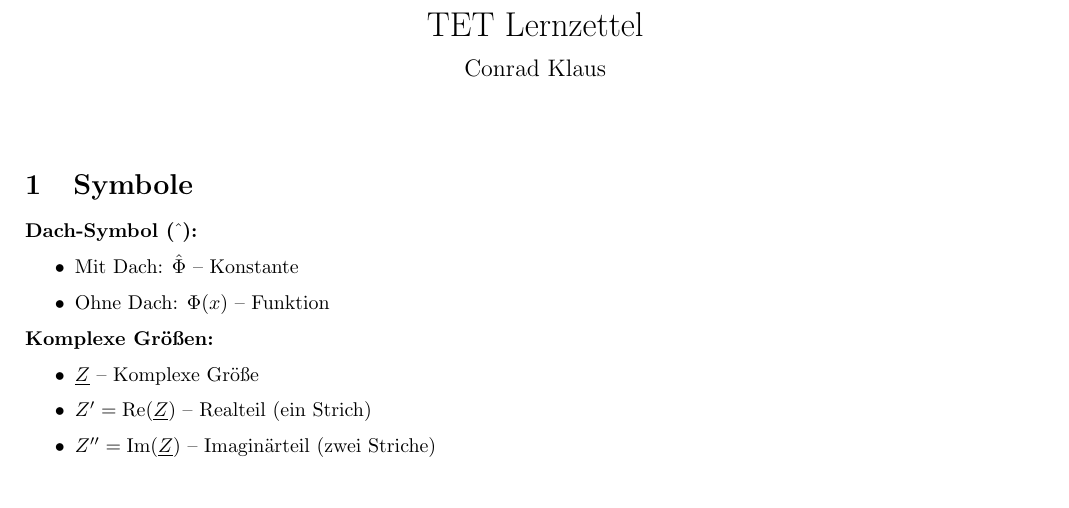
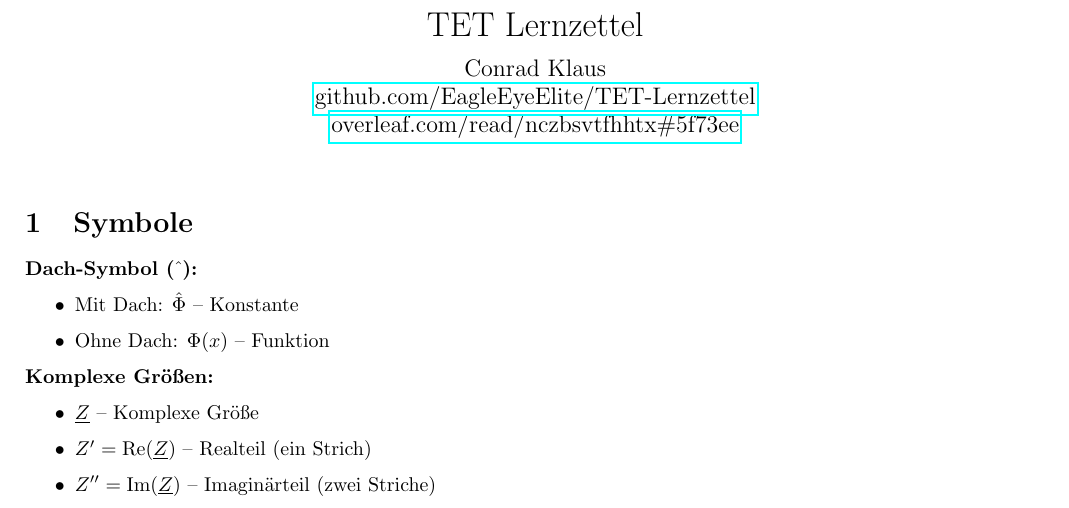
Before and after one commit to EagleEyeElite/TET-Lernzettel, a LaTeX document (main.tex): part of page 1 of 12, cut so that both start at the same text. Compiled offline with pdfLaTeX.

Commit message:
Updates from Overleaf

```diff
--- a/main.tex
+++ b/main.tex
@@ -24,7 +24,9 @@
 \usepackage{parskip}
 \setlength{\parindent}{0pt}
 \title{TET Lernzettel}
-\author{Conrad Klaus}
+\author{Conrad Klaus \\
+\href{https://github.com/EagleEyeElite/TET-Lernzettel}{github.com/EagleEyeElite/TET-Lernzettel} \\
+\href{https://www.overleaf.com/read/nczbsvtfhhtx\#5f73ee}{overleaf.com/read/nczbsvtfhhtx\#5f73ee}}
 \date{}
 
 \definecolor{myblue}{RGB}{0,102,204}
```
